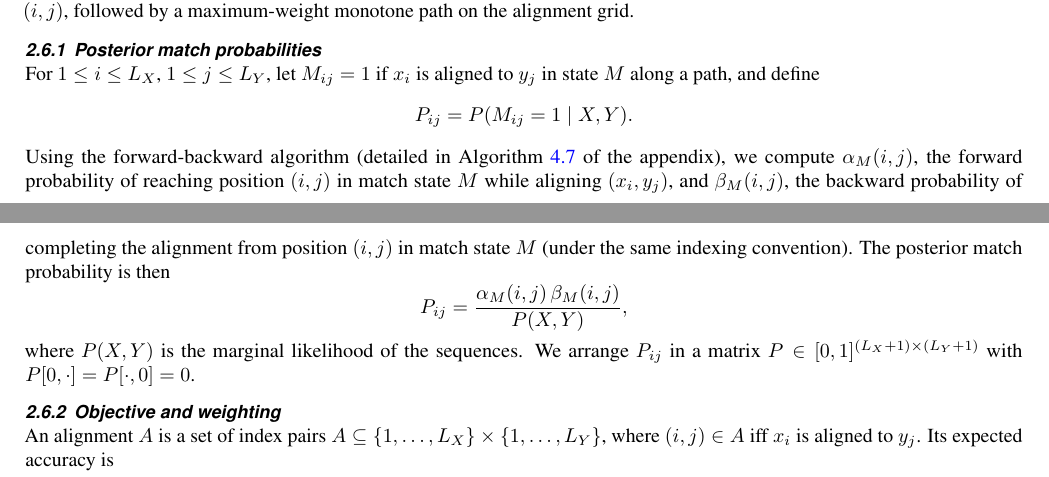
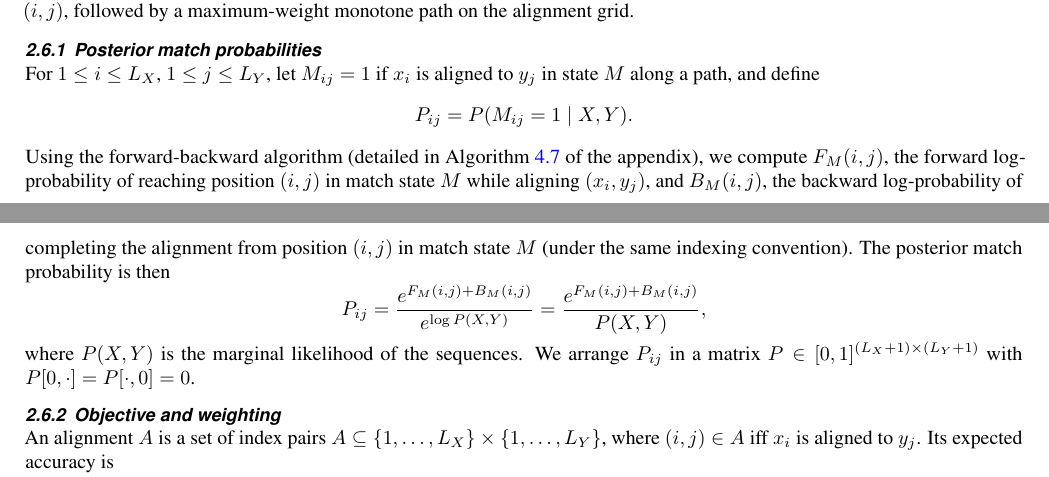
Before and after one commit to joucebox/cs4775-final-project, a LaTeX paper (report/main.tex): two parts of pages 6 and 7 of 20, joined at a grey line, cut so that both start at the same text. Compiled offline with pdfLaTeX.

Commit message:
refactor: update forward-backward algorithm section in main.tex for improved accuracy and clarity

```diff
--- a/report/main.tex
+++ b/report/main.tex
@@ -359,9 +359,9 @@ For $1\le i\le L_X$, $1\le j\le L_Y$, let $M_{ij}=1$ if $x_i$ is aligned to $y_j
 \[
     P_{ij} = P(M_{ij}=1\mid X,Y).
 \]
-Using the forward-backward algorithm (detailed in Algorithm~\ref{alg:forward_backward} of the appendix), we compute $\alpha_M(i,j)$, the forward probability of reaching position $(i,j)$ in match state $M$ while aligning $(x_i,y_j)$, and $\beta_M(i,j)$, the backward probability of completing the alignment from position $(i,j)$ in match state $M$ (under the same indexing convention). The posterior match probability is then
+Using the forward-backward algorithm (detailed in Algorithm~\ref{alg:forward_backward} of the appendix), we compute $F_M(i,j)$, the forward log-probability of reaching position $(i,j)$ in match state $M$ while aligning $(x_i,y_j)$, and $B_M(i,j)$, the backward log-probability of completing the alignment from position $(i,j)$ in match state $M$ (under the same indexing convention). The posterior match probability is then
 \[
-    P_{ij} = \frac{\alpha_M(i,j)\,\beta_M(i,j)}{P(X,Y)},
+    P_{ij} = \frac{e^{F_M(i,j)+B_M(i,j)}}{e^{\log P(X,Y)}} = \frac{e^{F_M(i,j)+B_M(i,j)}}{P(X,Y)},
 \]
 where $P(X,Y)$ is the marginal likelihood of the sequences. We arrange $P_{ij}$ in a matrix $P\in[0,1]^{(L_X+1)\times(L_Y+1)}$ with $P[0,\cdot]=P[\cdot,0]=0$.
 
```
Also changed, not shown: report/main.pdf.
